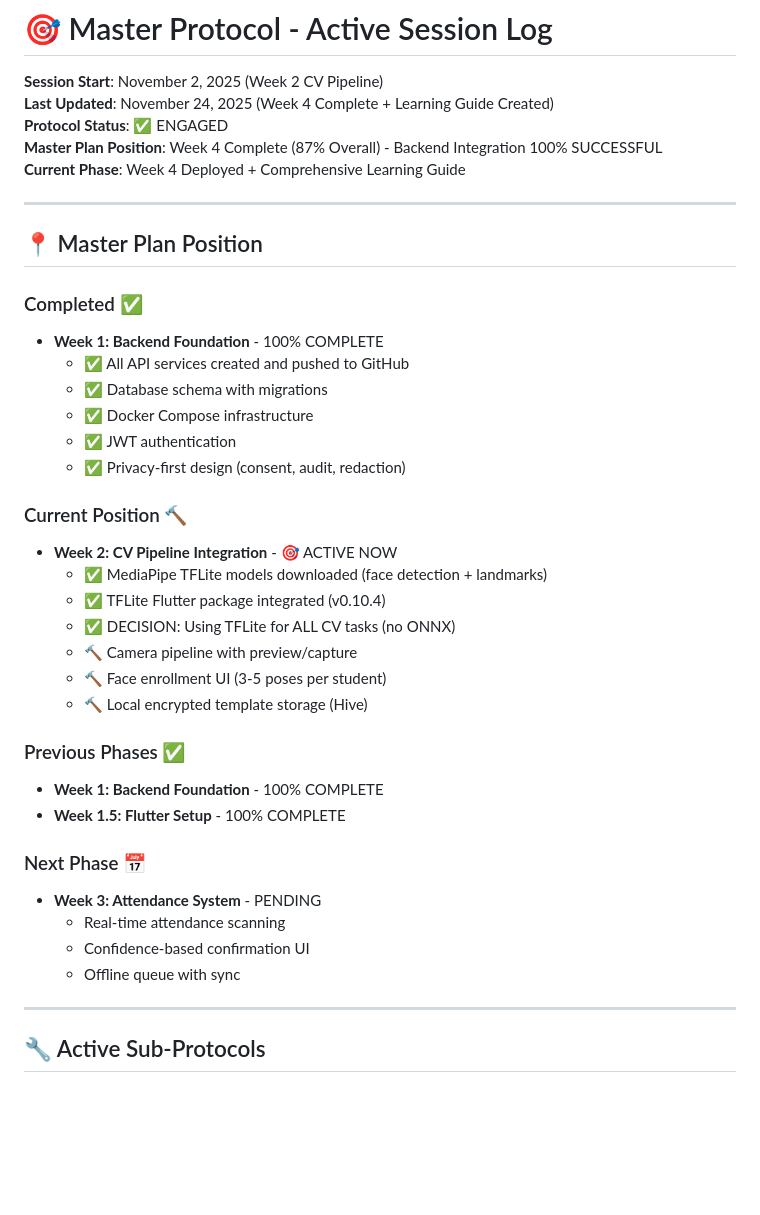
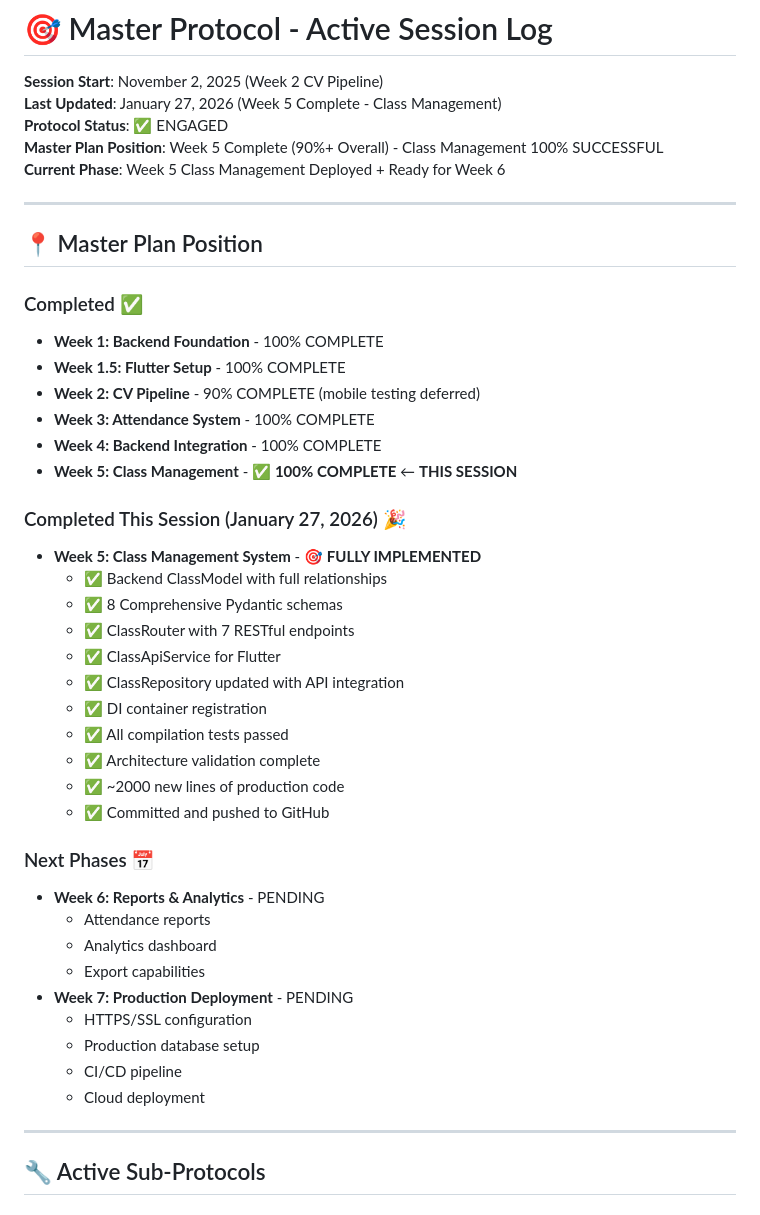
Before and after one commit to brandyapierce/Co-Teacher-v-0.1, a Markdown page: MASTER_PROTOCOL_SESSION.md, the part around one of its changes. Rendered like a GitHub page; blank space fills up the shorter version.

Commit message:
docs: Update session logs - Week 5 Class Management Complete (90%+)

```diff
--- a/MASTER_PROTOCOL_SESSION.md
+++ b/MASTER_PROTOCOL_SESSION.md
@@ -1,10 +1,10 @@
 # 🎯 Master Protocol - Active Session Log
 
 **Session Start**: November 2, 2025 (Week 2 CV Pipeline)
-**Last Updated**: November 24, 2025 (Week 4 Complete + Learning Guide Created)
+**Last Updated**: January 27, 2026 (Week 5 Complete - Class Management)
 **Protocol Status**: ✅ ENGAGED
-**Master Plan Position**: Week 4 Complete (87% Overall) - Backend Integration 100% SUCCESSFUL
-**Current Phase**: Week 4 Deployed + Comprehensive Learning Guide
+**Master Plan Position**: Week 5 Complete (90%+ Overall) - Class Management 100% SUCCESSFUL
+**Current Phase**: Week 5 Class Management Deployed + Ready for Week 6
 
 ---
 
@@ -12,30 +12,35 @@
 
 ### Completed ✅
 - **Week 1: Backend Foundation** - 100% COMPLETE
-  - ✅ All API services created and pushed to GitHub
-  - ✅ Database schema with migrations
-  - ✅ Docker Compose infrastructure
-  - ✅ JWT authentication
-  - ✅ Privacy-first design (consent, audit, redaction)
+- **Week 1.5: Flutter Setup** - 100% COMPLETE
+- **Week 2: CV Pipeline** - 90% COMPLETE (mobile testing deferred)
+- **Week 3: Attendance System** - 100% COMPLETE
+- **Week 4: Backend Integration** - 100% COMPLETE
+- **Week 5: Class Management** - ✅ **100% COMPLETE** ← **THIS SESSION**
 
-### Current Position 🔨
-- **Week 2: CV Pipeline Integration** - 🎯 ACTIVE NOW
-  - ✅ MediaPipe TFLite models downloaded (face detection + landmarks)
-  - ✅ TFLite Flutter package integrated (v0.10.4)
-  - ✅ DECISION: Using TFLite for ALL CV tasks (no ONNX)
-  - 🔨 Camera pipeline with preview/capture
-  - 🔨 Face enrollment UI (3-5 poses per student)
-  - 🔨 Local encrypted template storage (Hive)
+### Completed This Session (January 27, 2026) 🎉
+- **Week 5: Class Management System** - 🎯 **FULLY IMPLEMENTED**
+  - ✅ Backend ClassModel with full relationships
+  - ✅ 8 Comprehensive Pydantic schemas
+  - ✅ ClassRouter with 7 RESTful endpoints
+  - ✅ ClassApiService for Flutter
+  - ✅ ClassRepository updated with API integration
+  - ✅ DI container registration
+  - ✅ All compilation tests passed
+  - ✅ Architecture validation complete
+  - ✅ ~2000 new lines of production code
+  - ✅ Committed and pushed to GitHub
 
-### Previous Phases ✅
-- **Week 1: Backend Foundation** - 100% COMPLETE
-- **Week 1.5: Flutter Setup** - 100% COMPLETE
-
-### Next Phase 📅
-- **Week 3: Attendance System** - PENDING
-  - Real-time attendance scanning
-  - Confidence-based confirmation UI
-  - Offline queue with sync
+### Next Phases 📅
+- **Week 6: Reports & Analytics** - PENDING
+  - Attendance reports
+  - Analytics dashboard
+  - Export capabilities
+- **Week 7: Production Deployment** - PENDING
+  - HTTPS/SSL configuration
+  - Production database setup
+  - CI/CD pipeline
+  - Cloud deployment
 
 ---
 
```
Also changed, not shown: other parts of MASTER_PROTOCOL_SESSION.md (+25 -7 lines).
